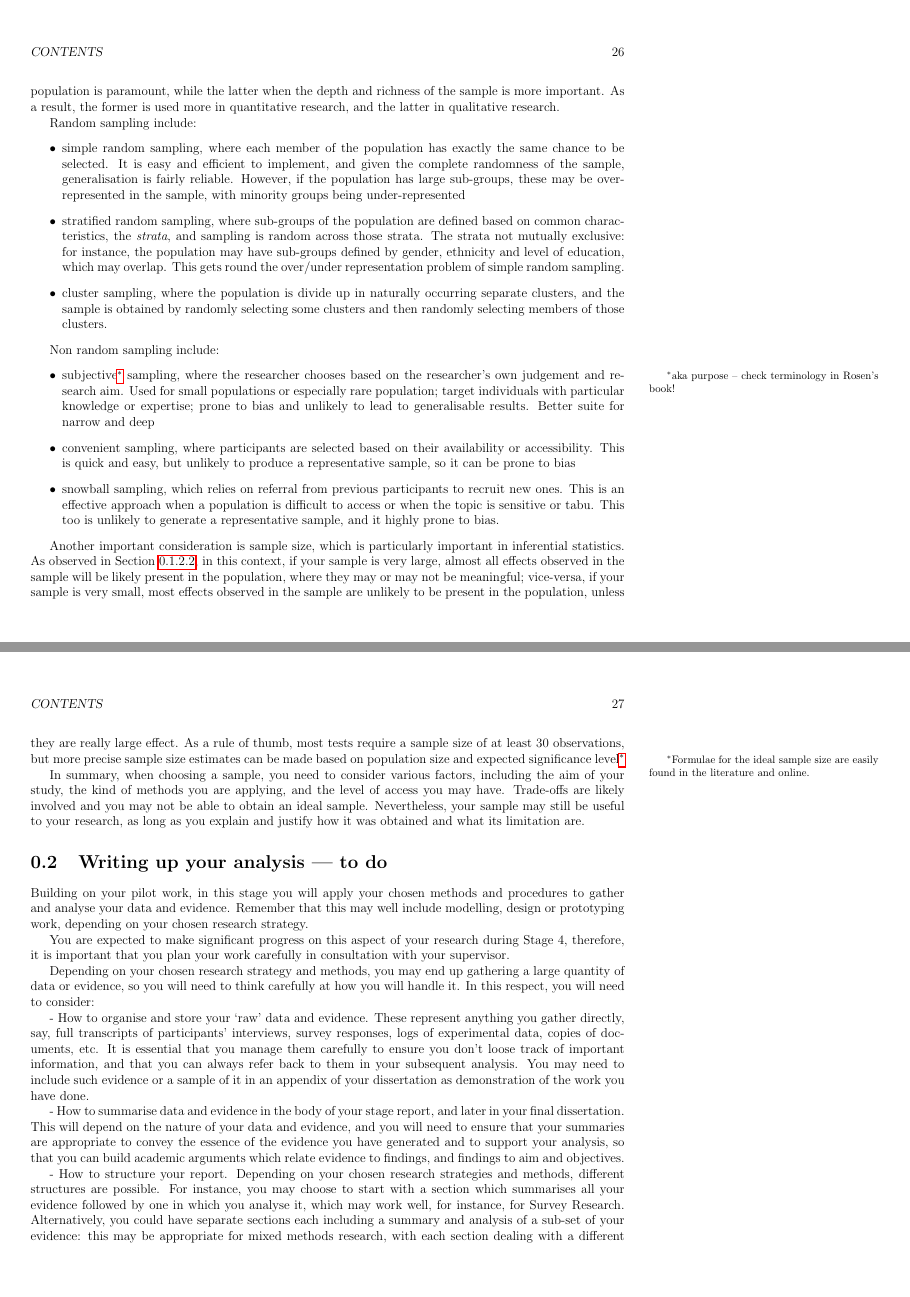
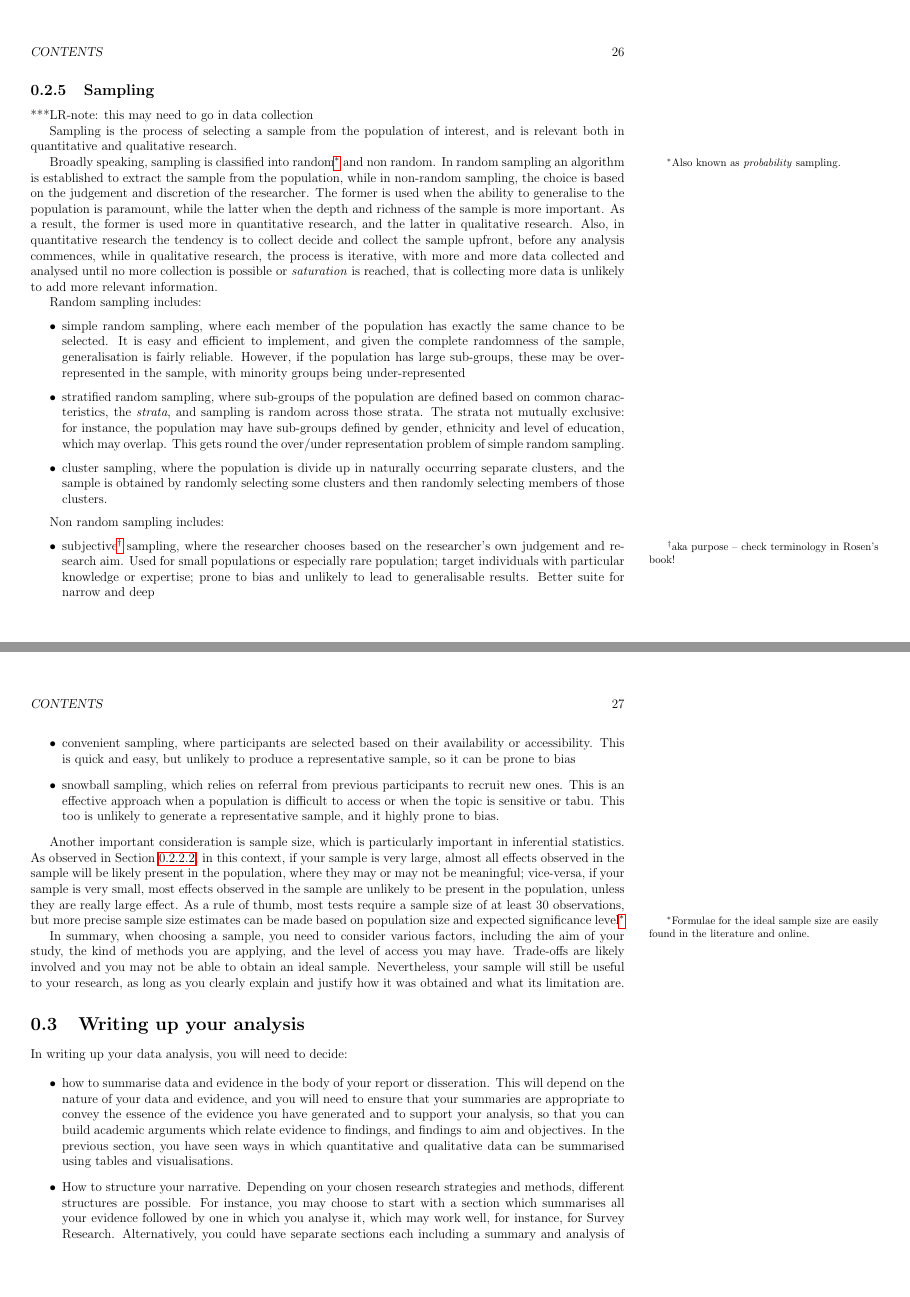
Before and after one commit to jonhall/HRResearchHandbook, a LaTeX thesis (@MastersHandbook.tex, which reads Stage4.tex): pages 26 and 27 of 33, joined at a grey line. Compiled offline with pdfLaTeX.

Commit message:
further refinement, stage 4, data analysis

```diff
--- a/Stage4.tex
+++ b/Stage4.tex
@@ -441,19 +446,20 @@ You may have encountered some or all of the following techniques:
 \end{question}
 
 \subsection{Sampling}\label{sect:sampling}
+***LR-note: this may need to go in data collection
 
 Sampling is the process of selecting a sample from the population of interest, and is relevant both in quantitative and qualitative research.
 
-Broadly speaking, sampling is classified into random\footnote{Also known as \textit{probability} sampling.} and non random. In random sampling an algorithm is established to extract the sample from the population, while in non-random sampling, the choice is based on the judgement and discretion of the researcher. The former is used when the ability to generalise to the population is paramount, while the latter when the depth and richness of the sample is more important. As a result, the former is used more in quantitative research, and the latter in qualitative research.
+Broadly speaking, sampling is classified into random\footnote{Also known as \textit{probability} sampling.} and non random. In random sampling an algorithm is established to extract the sample from the population, while in non-random sampling, the choice is based on the judgement and discretion of the researcher. The former is used when the ability to generalise to the population is paramount, while the latter when the depth and richness of the sample is more important. As a result, the former is used more in quantitative research, and the latter in qualitative research. Also, in quantitative research the tendency is to collect decide and collect the sample upfront, before any analysis commences, while in qualitative research, the process is iterative, with more and more data collected and analysed until no more collection is possible or \textit{saturation} is reached, that is collecting more data is unlikely to add more relevant information.
 
-Random sampling include:
+Random sampling includes:
 \begin{itemize}
 	\item simple random sampling, where each member of the population has exactly the same chance to be selected. It is easy and efficient to implement, and given the complete randomness of the sample, generalisation is fairly reliable. However, if the population has large sub-groups, these may be over-represented in the sample, with minority groups being under-represented
 	\item stratified random sampling, where sub-groups of the population are defined based on common characteristics, the \textit{strata}, and sampling is random across those strata. The strata not mutually exclusive: for instance, the population may have sub-groups defined by gender, ethnicity and level of education, which may overlap. This gets round the over/under representation problem of simple random sampling.
 	\item cluster sampling, where the population is divide up in naturally occurring separate clusters, and the sample is obtained by randomly selecting some clusters and then randomly selecting members of those clusters.
 \end{itemize}
 
-Non random sampling include:
+Non random sampling includes:
 \begin{itemize}
 	\item subjective\footnote{aka purpose -- check terminology in Rosen's book!} sampling, where the researcher chooses based on the researcher's own judgement and research aim. Used for small populations or especially rare population; target individuals with particular knowledge or expertise; prone to bias and unlikely to lead to generalisable results. Better suite for narrow and deep
 	\item convenient sampling, where participants are selected based on their availability or accessibility. This is quick and easy, but unlikely to produce a representative sample, so it can be prone to bias
@@ -462,21 +468,17 @@ Non random sampling include:
 
 Another important consideration is sample size,  which is particularly important in inferential statistics. As observed in Section~\ref{sect:inferentialStatistics}, in this context, if your sample is very large, almost all effects observed in the sample will be likely present in the population, where they may or may not be meaningful; vice-versa, if your sample is very small, most effects observed in the sample are unlikely to be present in the population, unless they are really large effect. As a rule of thumb, most tests require a sample size of at least 30 observations, but more precise sample size estimates can be made based on population size and expected significance level\footnote{Formulae for the ideal sample size are easily found in the literature and online.}
 
-In summary, when choosing a sample, you need to consider various factors, including the aim of your study, the kind of methods you are applying, and the level of access you may have. Trade-offs are likely involved and you may not be able to obtain an ideal sample. Nevertheless, your sample may still be useful to your research, as long as you explain and justify how it was obtained and what its limitation are.
+In summary, when choosing a sample, you need to consider various factors, including the aim of your study, the kind of methods you are applying, and the level of access you may have. Trade-offs are likely involved and you may not be able to obtain an ideal sample. Nevertheless, your sample will still be useful to your research, as long as you clearly explain and justify how it was obtained and what its limitation are.
 
-\section{Writing up your analysis --- to do}
+\section{Writing up your analysis}
 
-Building on your pilot work, in this stage you will apply your chosen methods and procedures to gather and analyse your data and evidence. Remember that this may well include modelling, design or prototyping work, depending on your chosen research strategy.
+In writing up your data analysis, you will need to decide:
 
-You are expected to make significant progress on this aspect of your research during Stage 4, therefore, it is important that you plan your work carefully in consultation with your supervisor.
+\begin{itemize}
+	\item how to summarise data and evidence in the body of your report or disseration. This will depend on the nature of your data and evidence, and you will need to ensure that your summaries are appropriate to convey the essence of the evidence you have generated and to support your analysis, so that you can build academic arguments which relate evidence to findings, and findings to aim and objectives. In the previous section, you have seen ways in which quantitative and qualitative data can be summarised using tables and visualisations.
+	\item How to structure your narrative. Depending on your chosen research strategies and methods, different structures are possible. For instance, you may choose to start with a section which summarises all your evidence followed by one in which you analyse it, which may work well, for instance, for Survey Research. Alternatively, you could have separate sections each including a summary and analysis of a sub-set of your evidence: this may be appropriate for mixed methods research, with each section dealing with a different kind of data, or for Design Science Research, with each section addressing a different design cycle. Whatever you choose, it is important that your report is effective in presenting your evidence and findings in a clear and rigorous manner.
+\end{itemize}
 
-Depending on your chosen research strategy and methods, you may end up gathering a large quantity of data or evidence, so you will need to think carefully at how you will handle it. In this respect, you will need to consider:
-
-- How to organise and store your `raw' data and evidence. These represent anything you gather directly, say, full transcripts of participants' interviews, survey responses, logs of experimental data, copies of documents, etc. It is essential that you manage them carefully to ensure you don't loose track of important information, and that you can always refer back to them in your subsequent analysis. You may need to include such evidence or a sample of it in an appendix of your dissertation as demonstration of the work you have done.
-
-- How to summarise data and evidence in the body of your stage report, and later in your final dissertation. This will depend on the nature of your data and evidence, and you will need to ensure that your summaries are appropriate to convey the essence of the evidence you have generated and to support your analysis, so that you can build academic arguments which relate evidence to findings, and findings to aim and objectives.
-
-- How to structure your report. Depending on your chosen research strategies and methods, different structures are possible. For instance, you may choose to start with a section which summarises all your evidence followed by one in which you analyse it, which may work well, for instance, for Survey Research. Alternatively, you could have separate sections each including a summary and analysis of a sub-set of your evidence: this may be appropriate for mixed methods research, with each section dealing with a different kind of data, or for Design Science Research, with each section addressing a different design cycle. Whatever you choose, it is important that your report is effective in presenting your evidence and findings in a clear and rigorous manner.
 
 \begin{question}[subtitle={Activity: Gathering and analysing your data and evidence}] Plan and execute your research on gathering and analysing data and evidence, and write up your summary and analysis. Ensure that you plan carefully how to manage your raw data\slash evidence and how to structure your report.
 
```
Also changed, not shown: Stage4.tex (7 more changed lines).
